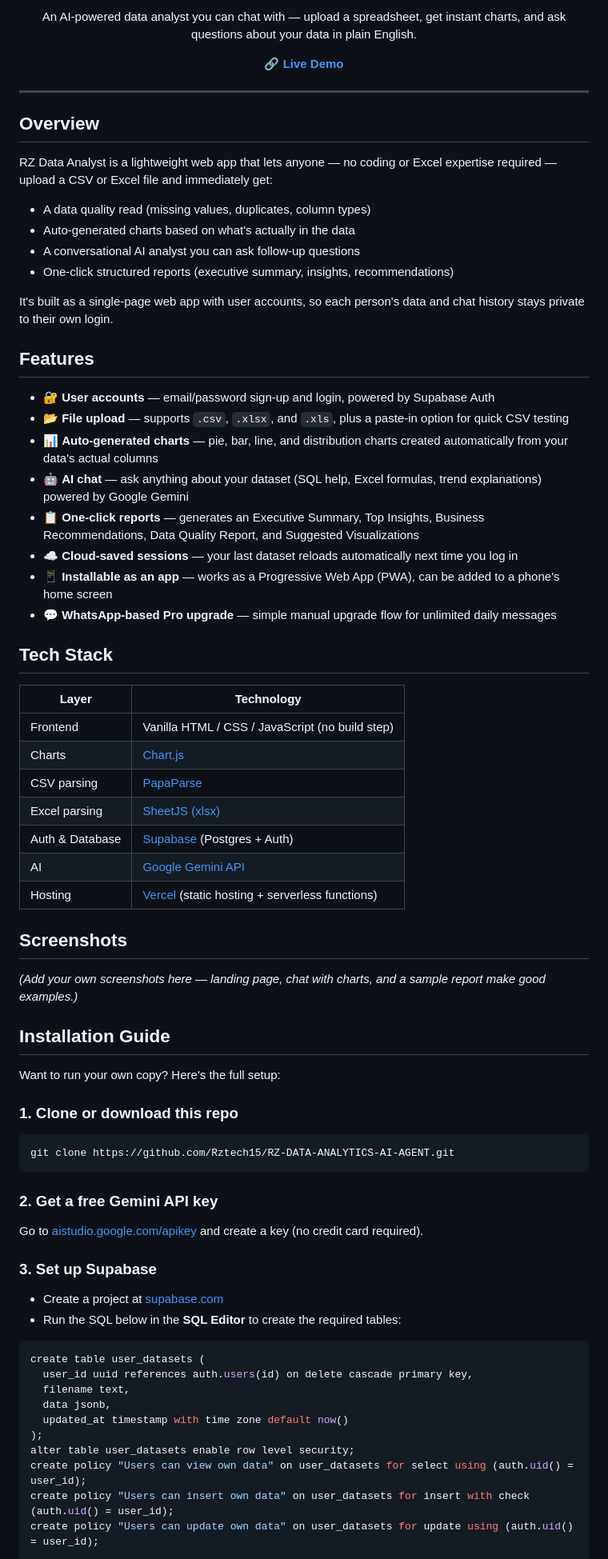
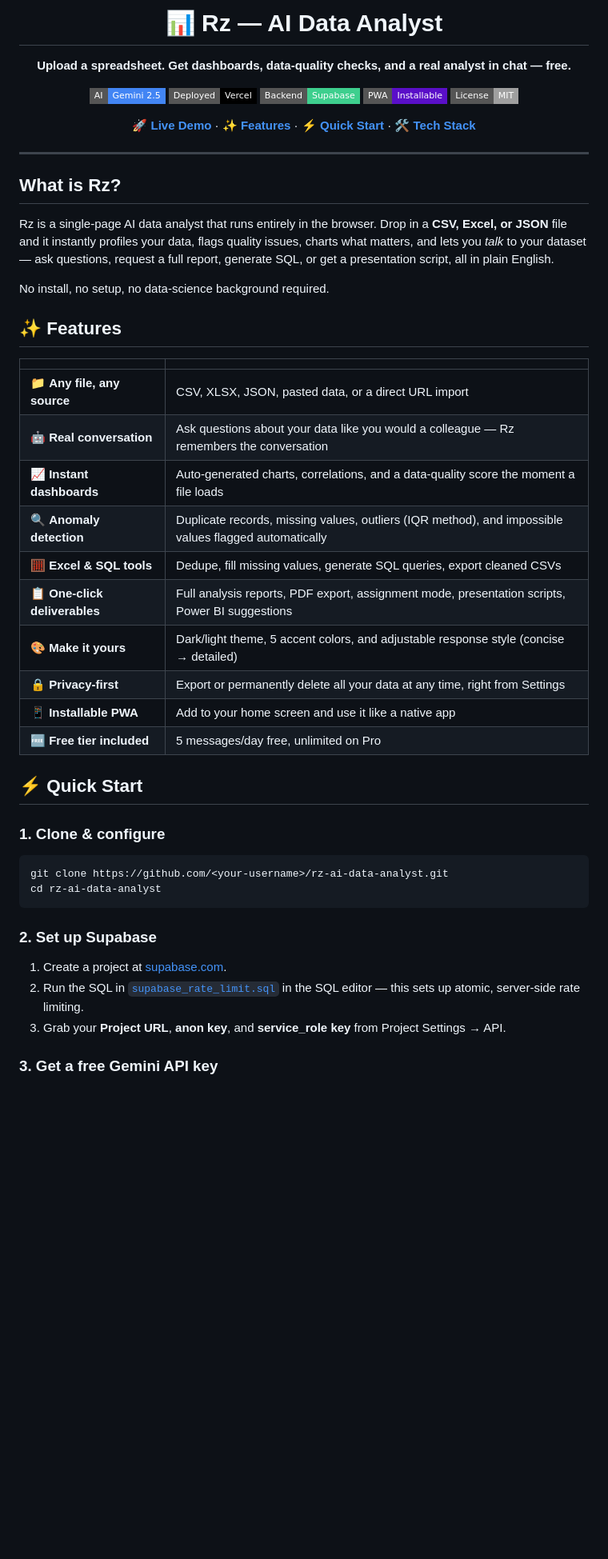
Before and after one commit to Rztech15/RZ-DATA-ANALYTICS-AI-AGENT, a Markdown page: README.md, the part around one of its changes. Shown at 80% size. Rendered like a GitHub page; badges without logos; blank space fills up the shorter version.

````diff
--- a/README.md
+++ b/README.md
@@ -6,77 +4,55 @@
 
-<p align="center">
-  An AI-powered data analyst you can chat with — upload a spreadsheet, get instant charts, and ask questions about your data in plain English.
-</p>
+# 📊 Rz — AI Data Analyst
 
-<p align="center">
-  <a href="https://rz-data-analytics-ai-agent.vercel.app"><strong>🔗 Live Demo</strong></a>
-</p>
+**Upload a spreadsheet. Get dashboards, data-quality checks, and a real analyst in chat — free.**
+
+[![Made with Gemini](https://img.shields.io/badge/AI-Gemini_2.5-4285F4?style=flat-square&logo=google&logoColor=white)](https://aistudio.google.com)
+[![Deployed on Vercel](https://img.shields.io/badge/Deployed-Vercel-000000?style=flat-square&logo=vercel&logoColor=white)](https://vercel.com)
+[![Backed by Supabase](https://img.shields.io/badge/Backend-Supabase-3ECF8E?style=flat-square&logo=supabase&logoColor=white)](https://supabase.com)
+[![PWA Ready](https://img.shields.io/badge/PWA-Installable-5A0FC8?style=flat-square&logo=pwa&logoColor=white)]()
+[![License](https://img.shields.io/badge/License-MIT-lightgrey?style=flat-square)]()
+
+[**🚀 Live Demo**](#) · [**✨ Features**](#-features) · [**⚡ Quick Start**](#-quick-start) · [**🛠️ Tech Stack**](#️-tech-stack)
+
+</div>
 
 ---
 
-## Overview
+## What is Rz?
 
-RZ Data Analyst is a lightweight web app that lets anyone — no coding or Excel expertise required — upload a CSV or Excel file and immediately get:
+Rz is a single-page AI data analyst that runs entirely in the browser. Drop in a **CSV, Excel, or JSON** file and it instantly profiles your data, flags quality issues, charts what matters, and lets you *talk* to your dataset — ask questions, request a full report, generate SQL, or get a presentation script, all in plain English.
 
-- A data quality read (missing values, duplicates, column types)
-- Auto-generated charts based on what's actually in the data
-- A conversational AI analyst you can ask follow-up questions
-- One-click structured reports (executive summary, insights, recommendations)
+No install, no setup, no data-science background required.
 
-It's built as a single-page web app with user accounts, so each person's data and chat history stays private to their own login.
+## ✨ Features
 
-## Features
+| | |
+|---|---|
+| 📁 **Any file, any source** | CSV, XLSX, JSON, pasted data, or a direct URL import |
+| 🤖 **Real conversation** | Ask questions about your data like you would a colleague — Rz remembers the conversation |
+| 📈 **Instant dashboards** | Auto-generated charts, correlations, and a data-quality score the moment a file loads |
+| 🔍 **Anomaly detection** | Duplicate records, missing values, outliers (IQR method), and impossible values flagged automatically |
+| 🧮 **Excel & SQL tools** | Dedupe, fill missing values, generate SQL queries, export cleaned CSVs |
+| 📋 **One-click deliverables** | Full analysis reports, PDF export, assignment mode, presentation scripts, Power BI suggestions |
+| 🎨 **Make it yours** | Dark/light theme, 5 accent colors, and adjustable response style (concise → detailed) |
+| 🔒 **Privacy-first** | Export or permanently delete all your data at any time, right from Settings |
+| 📱 **Installable PWA** | Add to your home screen and use it like a native app |
+| 🆓 **Free tier included** | 5 messages/day free, unlimited on Pro |
 
-- 🔐 **User accounts** — email/password sign-up and login, powered by Supabase Auth
-- 📂 **File upload** — supports `.csv`, `.xlsx`, and `.xls`, plus a paste-in option for quick CSV testing
-- 📊 **Auto-generated charts** — pie, bar, line, and distribution charts created automatically from your data's actual columns
-- 🤖 **AI chat** — ask anything about your dataset (SQL help, Excel formulas, trend explanations) powered by Google Gemini
-- 📋 **One-click reports** — generates an Executive Summary, Top Insights, Business Recommendations, Data Quality Report, and Suggested Visualizations
-- ☁️ **Cloud-saved sessions** — your last dataset reloads automatically next time you log in
-- 📱 **Installable as an app** — works as a Progressive Web App (PWA), can be added to a phone's home screen
-- 💬 **WhatsApp-based Pro upgrade** — simple manual upgrade flow for unlimited daily messages
+## ⚡ Quick Start
 
-## Tech Stack
+### 1. Clone & configure
 
-| Layer | Technology |
-|---|---|
-| Frontend | Vanilla HTML / CSS / JavaScript (no build step) |
-| Charts | [Chart.js](https://www.chartjs.org/) |
-| CSV parsing | [PapaParse](https://www.papaparse.com/) |
-| Excel parsing | [SheetJS (xlsx)](https://sheetjs.com/) |
-| Auth & Database | [Supabase](https://supabase.com/) (Postgres + Auth) |
-| AI | [Google Gemini API](https://ai.google.dev/) |
-| Hosting | [Vercel](https://vercel.com/) (static hosting + serverless functions) |
-
-## Screenshots
-
-*(Add your own screenshots here — landing page, chat with charts, and a sample report make good examples.)*
-
-## Installation Guide
-
-Want to run your own copy? Here's the full setup:
-
-### 1. Clone or download this repo
 ```bash
-git clone https://github.com/Rztech15/RZ-DATA-ANALYTICS-AI-AGENT.git
+git clone https://github.com/<your-username>/rz-ai-data-analyst.git
+cd rz-ai-data-analyst
 ```
 
-### 2. Get a free Gemini API key
-Go to [aistudio.google.com/apikey](https://aistudio.google.com/apikey) and create a key (no credit card required).
+### 2. Set up Supabase
 
-### 3. Set up Supabase
-- Create a project at [supabase.com](https://supabase.com)
-- Run the SQL below in the **SQL Editor** to create the required tables:
+1. Create a project at [supabase.com](https://supabase.com).
+2. Run the SQL in [`supabase_rate_limit.sql`](./supabase_rate_limit.sql) in the SQL editor — this sets up atomic, server-side rate limiting.
+3. Grab your **Project URL**, **anon key**, and **service_role key** from Project Settings → API.
 
-```sql
-create table user_datasets (
-  user_id uuid references auth.users(id) on delete cascade primary key,
-  filename text,
-  data jsonb,
-  updated_at timestamp with time zone default now()
-);
-alter table user_datasets enable row level security;
-create policy "Users can view own data" on user_datasets for select using (auth.uid() = user_id);
-create policy "Users can insert own data" on user_datasets for insert with check (auth.uid() = user_id);
-create policy "Users can update own data" on user_datasets for update using (auth.uid() = user_id);
+### 3. Get a free Gemini API key
 
````
Also changed, not shown: other parts of README.md (+70 -51 lines).
